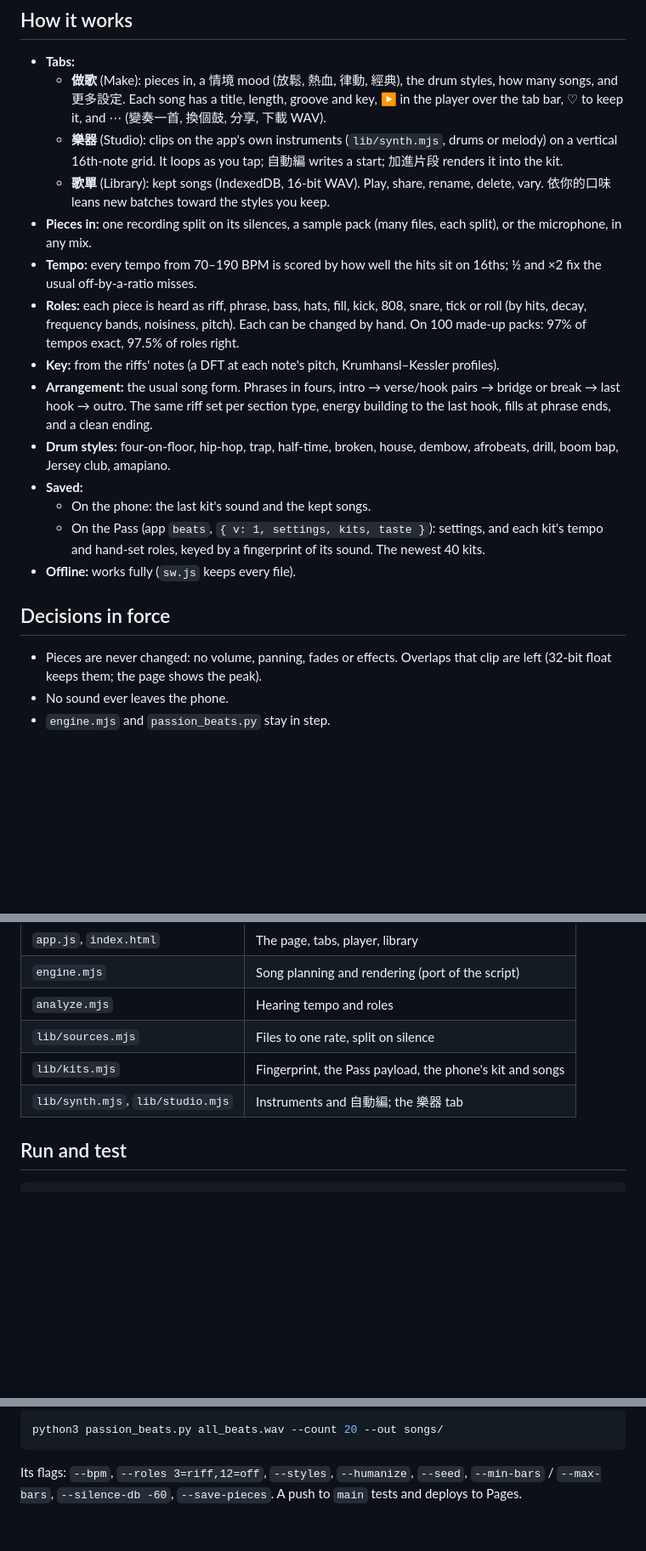
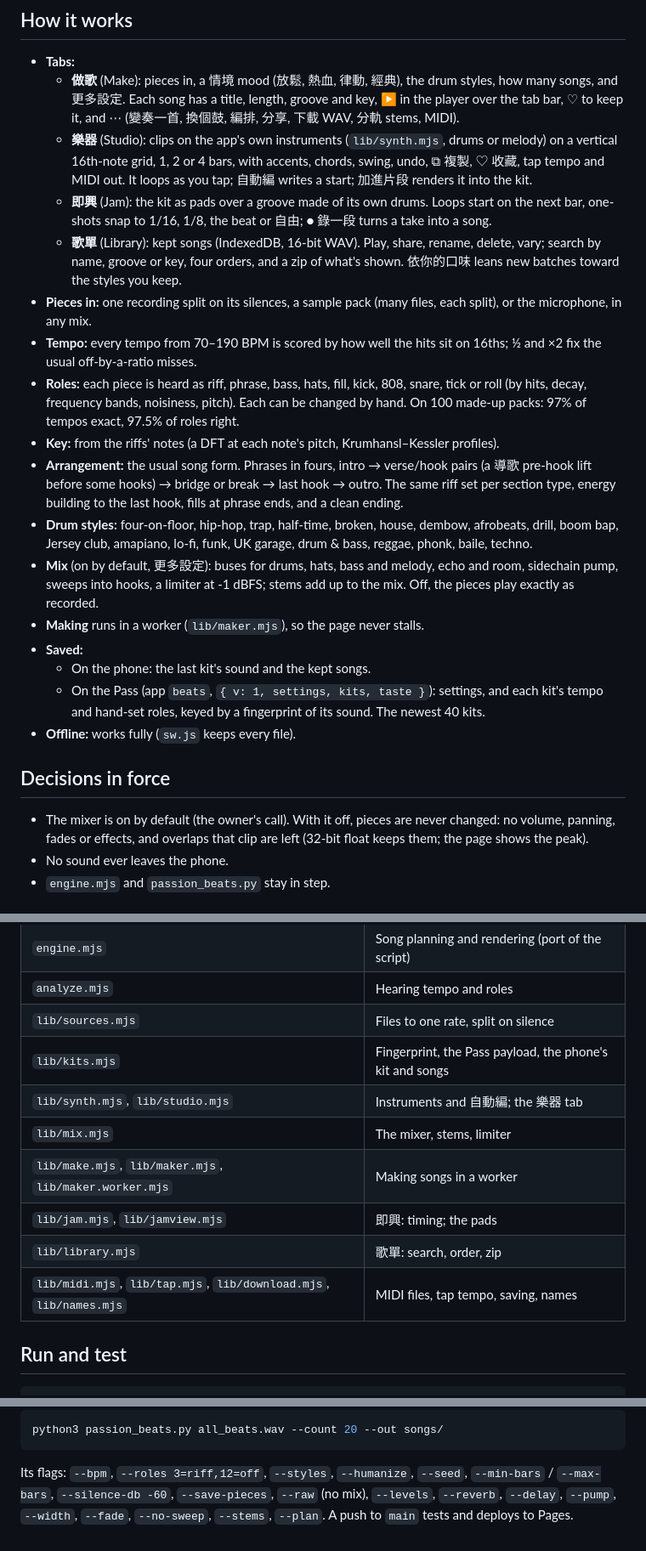
Before and after one commit to JayPengX/Orbit-Beats, a Markdown page: README.md, 3 parts joined by grey strips. Shown at 85% size. Rendered like a GitHub page; blank space fills up the shorter version.

Commit message:
README: 即興, the 20 grooves, the mixer on by default, stems and MIDI, the library's search, and the new files and script flags (on the slimmed map)
Co-Authored-By: Claude Opus 5.5 (1M context) <noreply@anthropic.com>
Claude-Session: https://claude.ai/code/session_01Szpo2PmhTZu64TSySpuEuw

```diff
--- a/README.md
+++ b/README.md
@@ -13,12 +13,17 @@ Live: https://jaypengx.github.io/Orbit-Beats/ (was Passion Beats)
   - **做歌** (Make): pieces in, a 情境 mood (放鬆, 熱血, 律動, 經典), the drum
     styles, how many songs, and 更多設定. Each song has a title, length,
     groove and key, ▶ in the player over the tab bar, ♡ to keep it, and ⋯
-    (變奏一首, 換個鼓, 分享, 下載 WAV).
+    (變奏一首, 換個鼓, 編排, 分享, 下載 WAV, 分軌 stems, MIDI).
   - **樂器** (Studio): clips on the app's own instruments (`lib/synth.mjs`,
-    drums or melody) on a vertical 16th-note grid. It loops as you tap;
-    自動編 writes a start; 加進片段 renders it into the kit.
+    drums or melody) on a vertical 16th-note grid, 1, 2 or 4 bars, with
+    accents, chords, swing, undo, ⧉ 複製, ♡ 收藏, tap tempo and MIDI out.
+    It loops as you tap; 自動編 writes a start; 加進片段 renders it into the kit.
+  - **即興** (Jam): the kit as pads over a groove made of its own drums.
+    Loops start on the next bar, one-shots snap to 1/16, 1/8, the beat or
+    自由; ● 錄一段 turns a take into a song.
   - **歌單** (Library): kept songs (IndexedDB, 16-bit WAV). Play, share,
-    rename, delete, vary. 依你的口味 leans new batches toward the styles you
+    rename, delete, vary; search by name, groove or key, four orders, and
+    a zip of what's shown. 依你的口味 leans new batches toward the styles you
     keep.
 - **Pieces in:** one recording split on its silences, a sample pack (many
   files, each split), or the microphone, in any mix.
@@ -31,11 +36,17 @@ Live: https://jaypengx.github.io/Orbit-Beats/ (was Passion Beats)
 - **Key:** from the riffs' notes (a DFT at each note's pitch,
   Krumhansl–Kessler profiles).
 - **Arrangement:** the usual song form. Phrases in fours, intro → verse/hook
-  pairs → bridge or break → last hook → outro. The same riff set per
+  pairs (a 導歌 pre-hook lift before some hooks) → bridge or break → last
+  hook → outro. The same riff set per
   section type, energy building to the last hook, fills at phrase ends,
   and a clean ending.
 - **Drum styles:** four-on-floor, hip-hop, trap, half-time, broken, house,
-  dembow, afrobeats, drill, boom bap, Jersey club, amapiano.
+  dembow, afrobeats, drill, boom bap, Jersey club, amapiano, lo-fi, funk,
+  UK garage, drum & bass, reggae, phonk, baile, techno.
+- **Mix** (on by default, 更多設定): buses for drums, hats, bass and melody,
+  echo and room, sidechain pump, sweeps into hooks, a limiter at -1 dBFS;
+  stems add up to the mix. Off, the pieces play exactly as recorded.
+- **Making** runs in a worker (`lib/maker.mjs`), so the page never stalls.
 - **Saved:**
   - On the phone: the last kit's sound and the kept songs.
   - On the Pass (app `beats`, `{ v: 1, settings, kits, taste }`): settings,
@@ -45,8 +56,9 @@ Live: https://jaypengx.github.io/Orbit-Beats/ (was Passion Beats)
 
 ## Decisions in force
 
-- Pieces are never changed: no volume, panning, fades or effects. Overlaps
-  that clip are left (32-bit float keeps them; the page shows the peak).
+- The mixer is on by default (the owner's call). With it off, pieces are
+  never changed: no volume, panning, fades or effects, and overlaps that
+  clip are left (32-bit float keeps them; the page shows the peak).
 - No sound ever leaves the phone.
 - `engine.mjs` and `passion_beats.py` stay in step.
 
@@ -60,6 +72,11 @@ Live: https://jaypengx.github.io/Orbit-Beats/ (was Passion Beats)
 | `lib/sources.mjs` | Files to one rate, split on silence |
 | `lib/kits.mjs` | Fingerprint, the Pass payload, the phone's kit and songs |
 | `lib/synth.mjs`, `lib/studio.mjs` | Instruments and 自動編; the 樂器 tab |
+| `lib/mix.mjs` | The mixer, stems, limiter |
+| `lib/make.mjs`, `lib/maker.mjs`, `lib/maker.worker.mjs` | Making songs in a worker |
+| `lib/jam.mjs`, `lib/jamview.mjs` | 即興: timing; the pads |
+| `lib/library.mjs` | 歌單: search, order, zip |
+| `lib/midi.mjs`, `lib/tap.mjs`, `lib/download.mjs`, `lib/names.mjs` | MIDI files, tap tempo, saving, names |
 
 ## Run and test
 
@@ -79,4 +96,5 @@ python3 passion_beats.py all_beats.wav --count 20 --out songs/
 
 Its flags: `--bpm`, `--roles 3=riff,12=off`, `--styles`, `--humanize`,
 `--seed`, `--min-bars` / `--max-bars`, `--silence-db -60`,
-`--save-pieces`. A push to `main` tests and deploys to Pages.
+`--save-pieces`, `--raw` (no mix), `--levels`, `--reverb`, `--delay`,
+`--pump`, `--width`, `--fade`, `--no-sweep`, `--stems`, `--plan`. A push to `main` tests and deploys to Pages.
```
